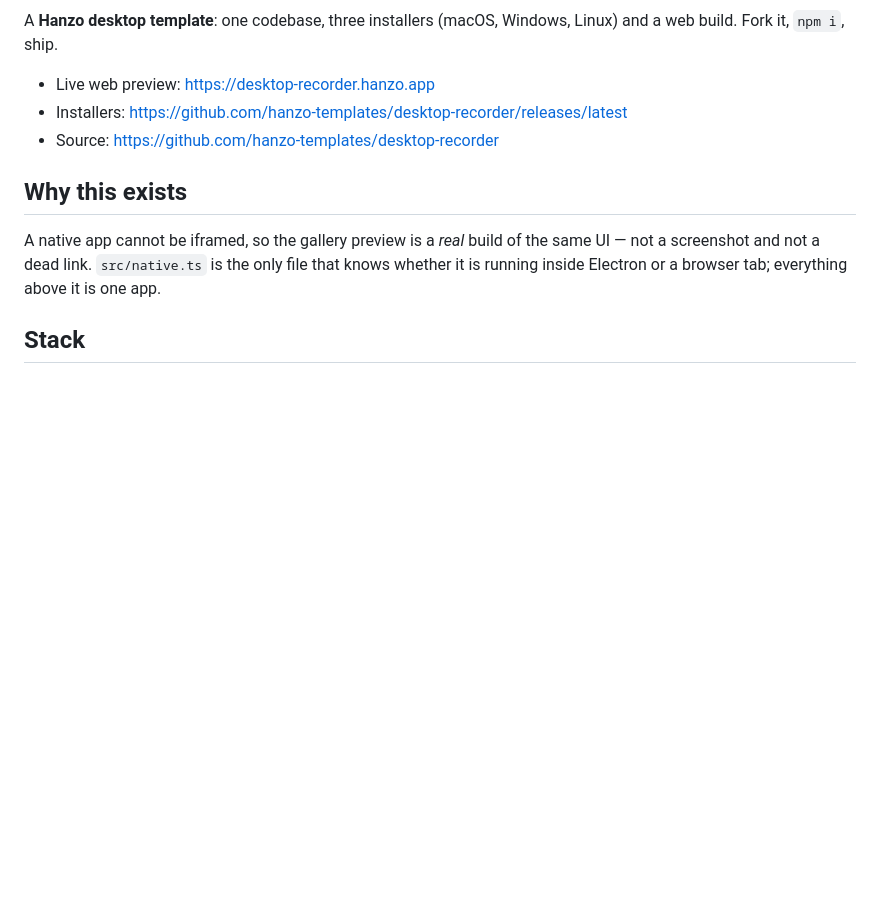
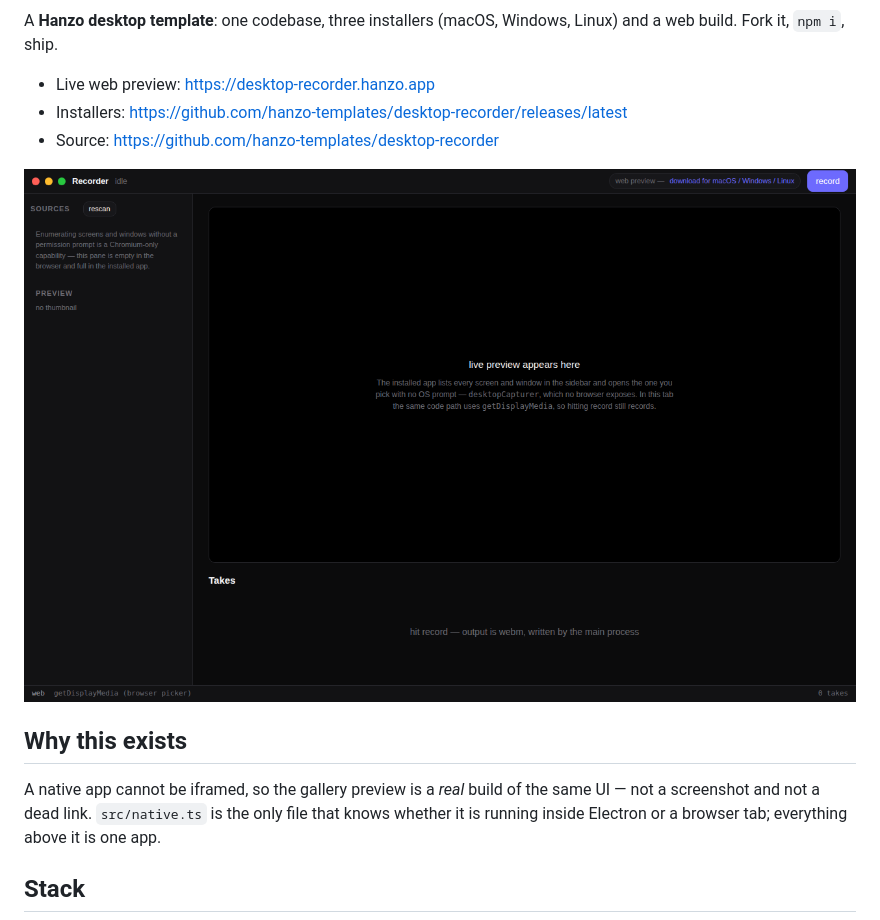
Before and after one commit to hanzo-apps/desktop-recorder, a Markdown page: README.md, the part around the change. Drawn GitHub-style; pictures changed too: public/preview.png (added); blank space fills up the shorter version.

Commit message:
ship the screenshot inside the template's own build
The gallery card needs an image, and the existing catalog convention points
`preview` at gallery.hanzo.ai/screenshots/<slug>.png — which 404s for anything
added after that host was last built (verified: mobile.png is 404 today).

A native app cannot be iframed, so the card image matters more here than
anywhere else. Putting `public/preview.png` in the template makes the shot part
of the ONE artifact the template already deploys: it is served from
<slug>.hanzo.app/preview.png, it renders in the README on GitHub, and a fork
gets it for free. No second host to keep in sync, no link that can rot
independently of the thing it depicts.

Co-authored-by: Hanzo Dev <dev@hanzo.ai>

```diff
--- a/README.md
+++ b/README.md
@@ -8,6 +8,8 @@ Linux) and a web build. Fork it, `npm i`, ship.
 - Live web preview: <https://desktop-recorder.hanzo.app>
 - Installers: <https://github.com/hanzo-templates/desktop-recorder/releases/latest>
 - Source: <https://github.com/hanzo-templates/desktop-recorder>
+
+![desktop-recorder](./public/preview.png)
 
 ## Why this exists
 
```
